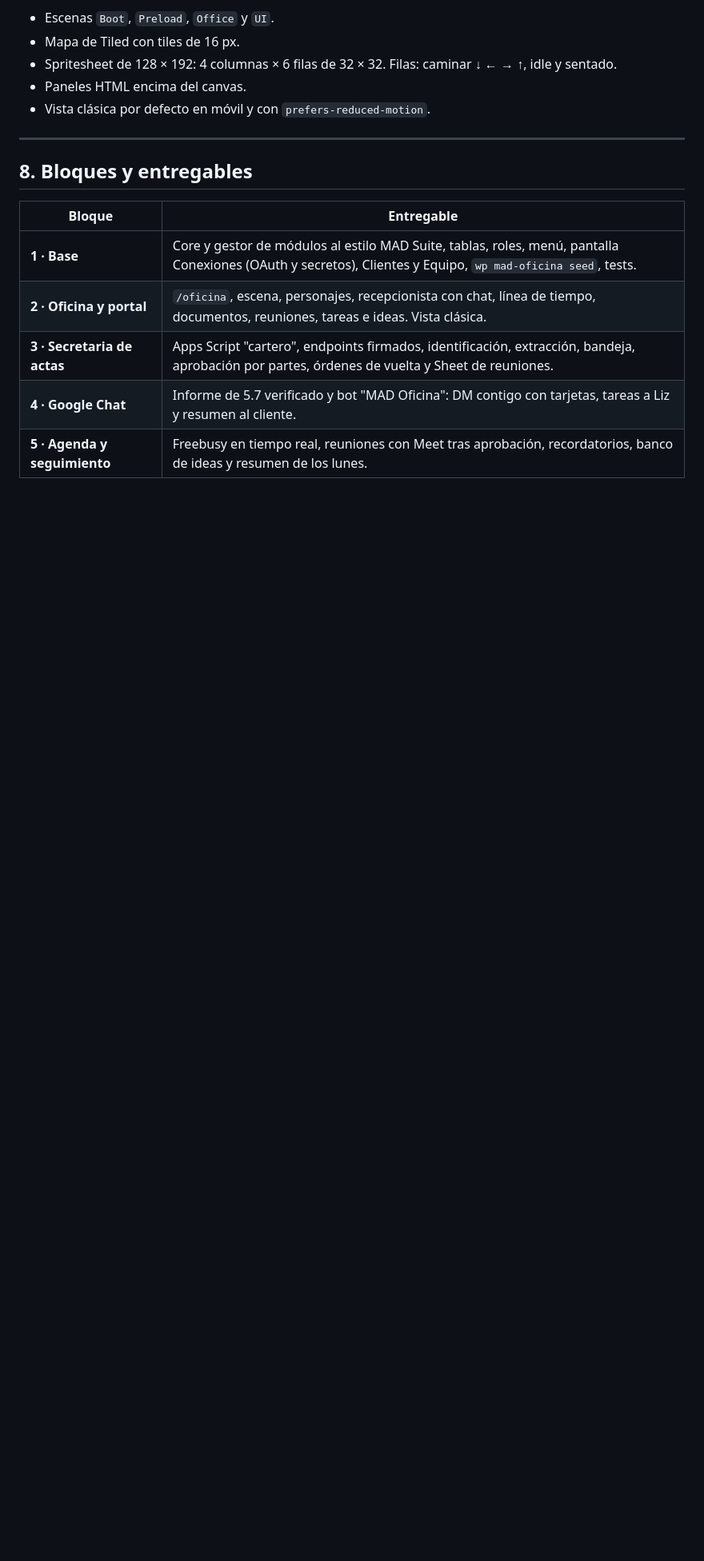
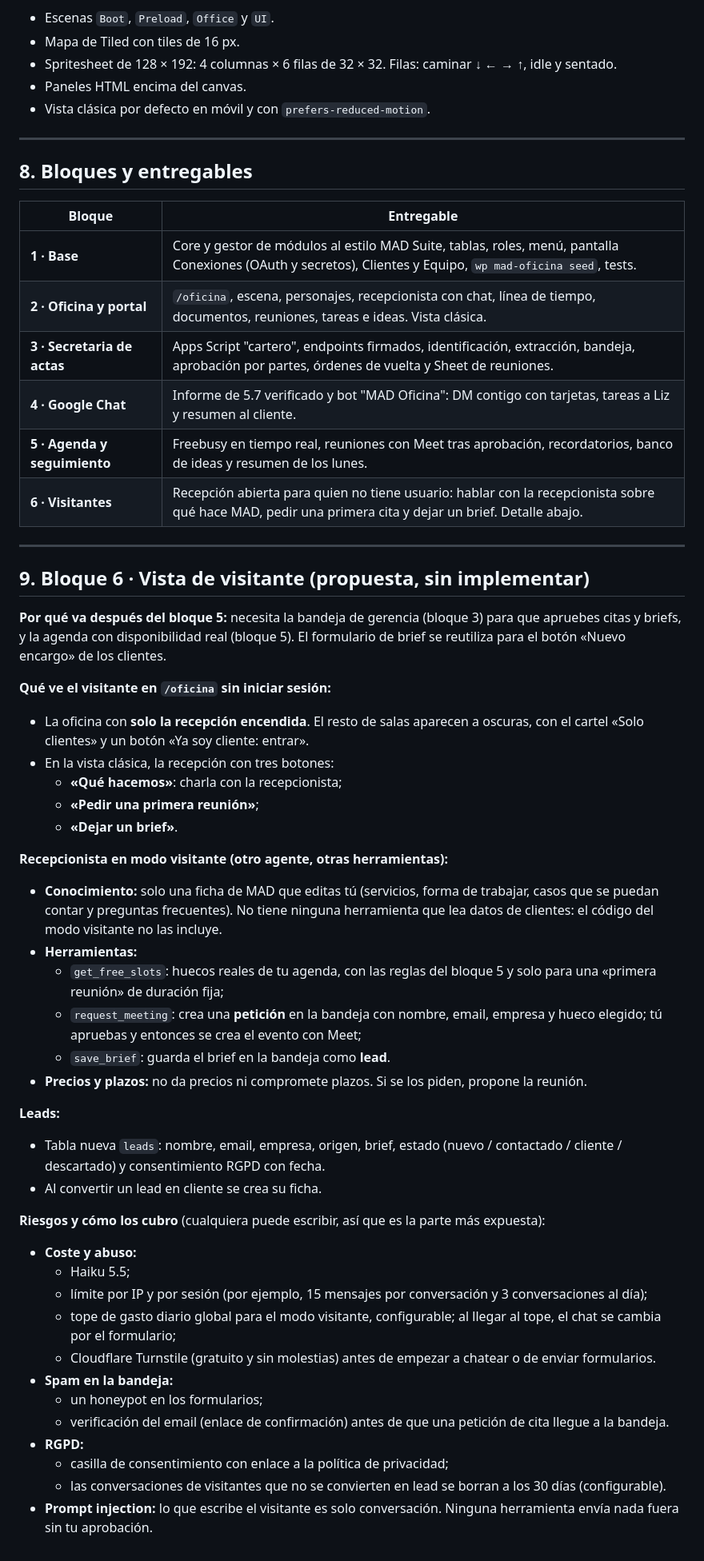
Before and after one commit to jessica-mad/office-mad, a Markdown page: docs/plan-fase-1.md, the part around the change. Shown at 80% size. Drawn GitHub-style; blank space fills up the shorter version.

Commit message:
Plan Block 6: visitor reception (chat, first meeting request, brief)
Co-Authored-By: Claude Opus 5.5 <noreply@anthropic.com>
Claude-Session: https://claude.ai/code/session_011xTy2HQi4ZqEX5HhU6wB4t

```diff
--- a/docs/plan-fase-1.md
+++ b/docs/plan-fase-1.md
@@ -165,3 +165,43 @@ Sin cambios respecto a v1:
 | **3 · Secretaria de actas** | Apps Script "cartero", endpoints firmados, identificación, extracción, bandeja, aprobación por partes, órdenes de vuelta y Sheet de reuniones. |
 | **4 · Google Chat** | Informe de 5.7 verificado y bot "MAD Oficina": DM contigo con tarjetas, tareas a Liz y resumen al cliente. |
 | **5 · Agenda y seguimiento** | Freebusy en tiempo real, reuniones con Meet tras aprobación, recordatorios, banco de ideas y resumen de los lunes. |
+| **6 · Visitantes** | Recepción abierta para quien no tiene usuario: hablar con la recepcionista sobre qué hace MAD, pedir una primera cita y dejar un brief. Detalle abajo. |
+
+---
+
+## 9. Bloque 6 · Vista de visitante (propuesta, sin implementar)
+
+**Por qué va después del bloque 5:** necesita la bandeja de gerencia (bloque 3) para que apruebes citas y briefs, y la agenda con disponibilidad real (bloque 5). El formulario de brief se reutiliza para el botón «Nuevo encargo» de los clientes.
+
+**Qué ve el visitante en `/oficina` sin iniciar sesión:**
+- La oficina con **solo la recepción encendida**. El resto de salas aparecen a oscuras, con el cartel «Solo clientes» y un botón «Ya soy cliente: entrar».
+- En la vista clásica, la recepción con tres botones:
+  - **«Qué hacemos»**: charla con la recepcionista;
+  - **«Pedir una primera reunión»**;
+  - **«Dejar un brief»**.
+
+**Recepcionista en modo visitante (otro agente, otras herramientas):**
+- **Conocimiento:** solo una ficha de MAD que editas tú (servicios, forma de trabajar, casos que se puedan contar y preguntas frecuentes). No tiene ninguna herramienta que lea datos de clientes: el código del modo visitante no las incluye.
+- **Herramientas:**
+  - `get_free_slots`: huecos reales de tu agenda, con las reglas del bloque 5 y solo para una «primera reunión» de duración fija;
+  - `request_meeting`: crea una **petición** en la bandeja con nombre, email, empresa y hueco elegido; tú apruebas y entonces se crea el evento con Meet;
+  - `save_brief`: guarda el brief en la bandeja como **lead**.
+- **Precios y plazos:** no da precios ni compromete plazos. Si se los piden, propone la reunión.
+
+**Leads:**
+- Tabla nueva `leads`: nombre, email, empresa, origen, brief, estado (nuevo / contactado / cliente / descartado) y consentimiento RGPD con fecha.
+- Al convertir un lead en cliente se crea su ficha.
+
+**Riesgos y cómo los cubro** (cualquiera puede escribir, así que es la parte más expuesta):
+- **Coste y abuso:**
+  - Haiku 5.5;
+  - límite por IP y por sesión (por ejemplo, 15 mensajes por conversación y 3 conversaciones al día);
+  - tope de gasto diario global para el modo visitante, configurable; al llegar al tope, el chat se cambia por el formulario;
+  - Cloudflare Turnstile (gratuito y sin molestias) antes de empezar a chatear o de enviar formularios.
+- **Spam en la bandeja:**
+  - un honeypot en los formularios;
+  - verificación del email (enlace de confirmación) antes de que una petición de cita llegue a la bandeja.
+- **RGPD:**
+  - casilla de consentimiento con enlace a la política de privacidad;
+  - las conversaciones de visitantes que no se convierten en lead se borran a los 30 días (configurable).
+- **Prompt injection:** lo que escribe el visitante es solo conversación. Ninguna herramienta envía nada fuera sin tu aprobación.
```
